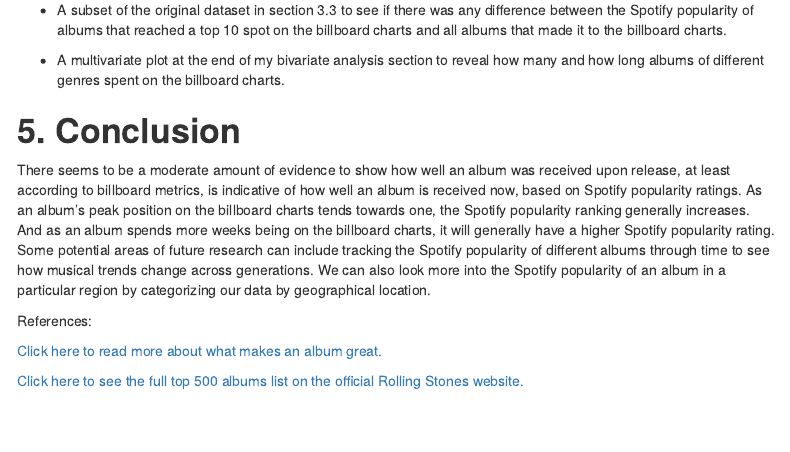
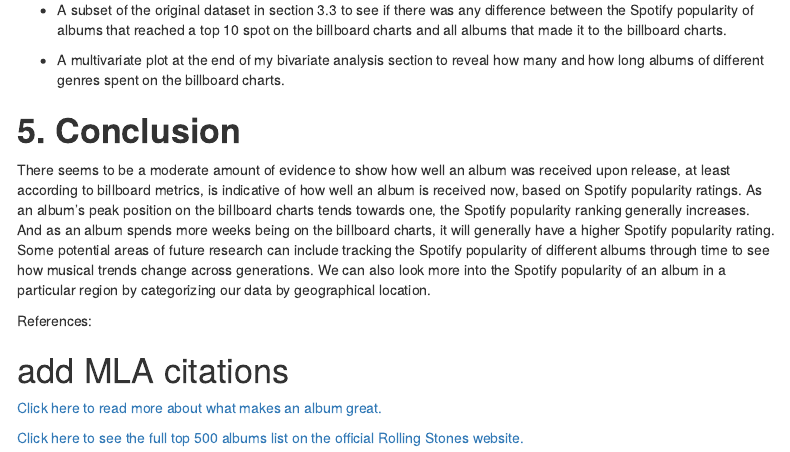
Before and after one commit to black-bird5/SDS313_Project1, an R Markdown document (project 1.Rmd): the page in a window 1100 px wide, from 4290 px down. Rendered offline with R 4.5, knitr and Pandoc, with nearby package versions; menus at the side of the page are left out.

Commit message:
Update project 1.Rmd

```diff
--- a/project 1.Rmd
+++ b/project 1.Rmd
@@ -111,6 +111,8 @@ There seems to be a moderate amount of evidence to show how well an album was re
 
 References:
 
+# add MLA citations
+
 [Click here to read more about what makes an album great.](https://pudding.cool/2024/03/greatest-music/)
 
 [Click here to see the full top 500 albums list on the official Rolling Stones website.](https://www.rollingstone.com/music/music-lists/best-albums-of-all-time-1062063/jay-z-the-blueprint-3-1063183/)
```
